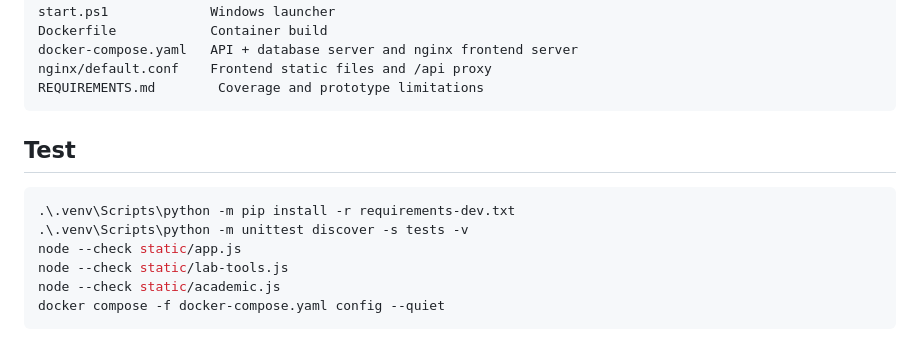
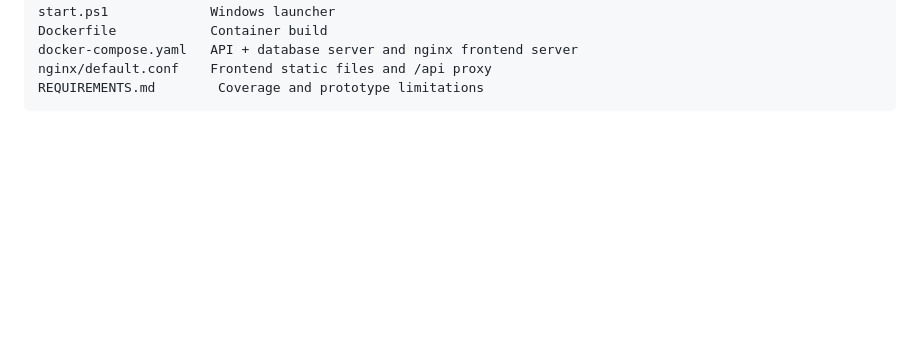
Before and after one commit to 68011448-Pattanan/Project_Data_and_Algorithm, a Markdown page: README.md, the part around the change. Drawn GitHub-style; blank space fills up the shorter version.

````diff
--- a/README.md
+++ b/README.md
@@ -76,14 +76,3 @@ docker-compose.yaml   API + database server and nginx frontend server
 nginx/default.conf    Frontend static files and /api proxy
 REQUIREMENTS.md        Coverage and prototype limitations
 ```
-
-## Test
-
-```powershell
-.\.venv\Scripts\python -m pip install -r requirements-dev.txt
-.\.venv\Scripts\python -m unittest discover -s tests -v
-node --check static/app.js
-node --check static/lab-tools.js
-node --check static/academic.js
-docker compose -f docker-compose.yaml config --quiet
-```
````
